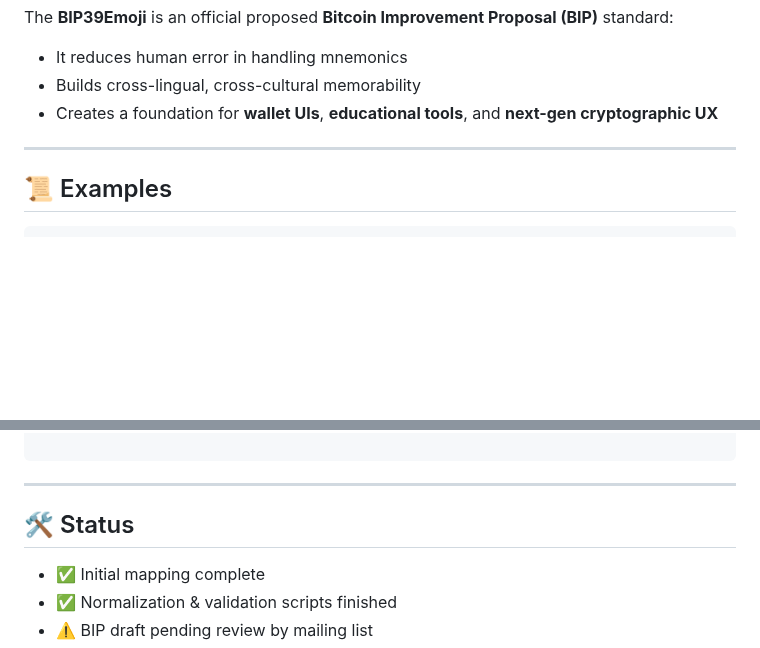
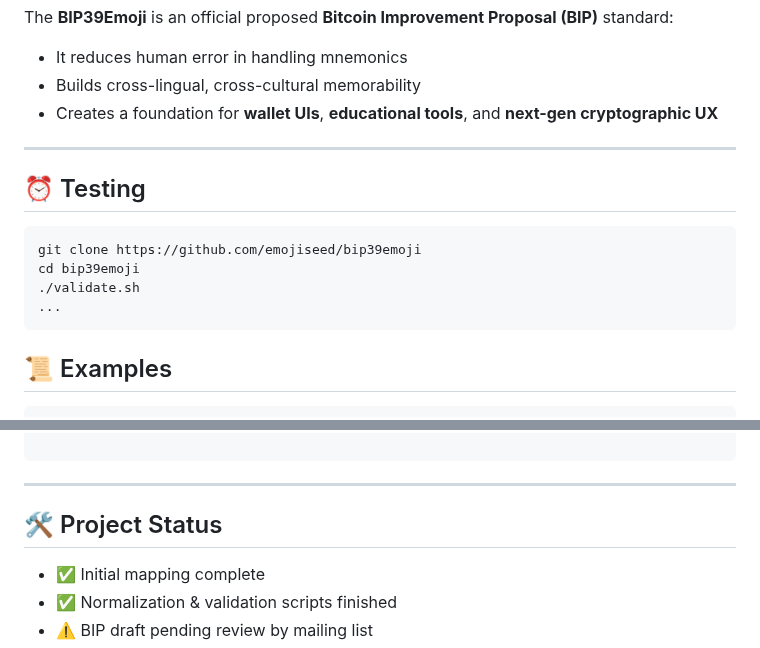
Before and after one commit to emojiseed/bip-emojiseed, a Markdown page: README.md, 2 parts joined by grey strips. Rendered like a GitHub page; blank space fills up the shorter version.

````diff
--- a/README.md
+++ b/README.md
@@ -70,6 +70,15 @@ The **BIP39Emoji** is an official proposed **Bitcoin Improvement Proposal (BIP)*
 
 ---
 
+## ⏰ Testing
+
+```
+git clone https://github.com/emojiseed/bip39emoji
+cd bip39emoji
+./validate.sh
+...
+```
+
 ## 📜 Examples
 
 ```
@@ -95,7 +104,7 @@ map to:
 
 ---
 
-## 🛠️ Status
+## 🛠️ Project Status
 
 - ✅ Initial mapping complete
 - ✅ Normalization & validation scripts finished
````
